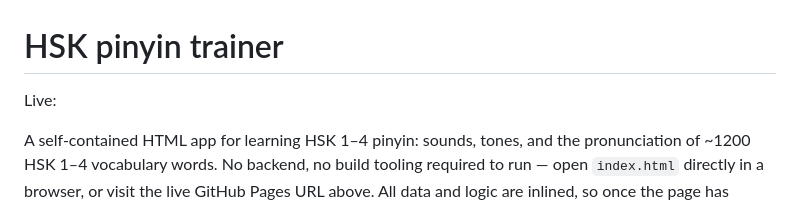
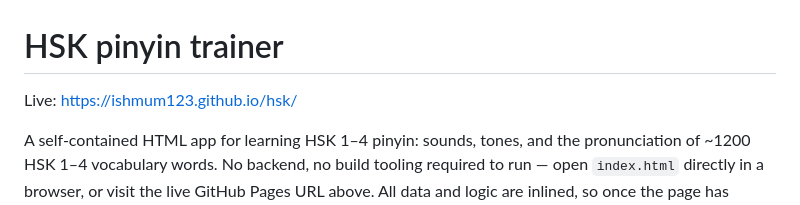
Before and after one commit to ishmum123/hsk, a Markdown page: README.md, the part around the change. Drawn GitHub-style.

Commit message:
README: add live URL
Co-Authored-By: Claude Fable 5.1 <noreply@anthropic.com>
Claude-Session: https://claude.ai/code/session_01MBFACt5okeUVzkQULCiKnF

```diff
--- a/README.md
+++ b/README.md
@@ -1,6 +1,6 @@
 # HSK pinyin trainer
 
-Live: <URL to be filled>
+Live: https://ishmum123.github.io/hsk/
 
 A self-contained HTML app for learning HSK 1–4 pinyin: sounds, tones, and the pronunciation of ~1200 HSK 1–4 vocabulary words. No backend, no build tooling required to run — open `index.html` directly in a browser, or visit the live GitHub Pages URL above. All data and logic are inlined, so once the page has loaded it keeps working offline; the one exception is the Google Fonts `<link>` (falls back to the system font if unreachable, so the app still works, just without the custom typeface).
 
```
